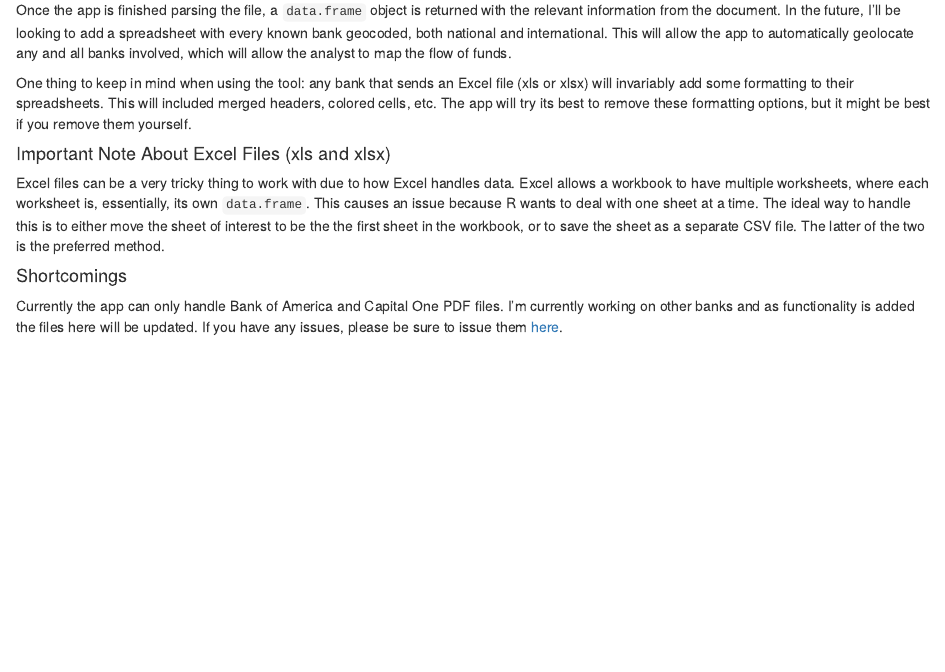
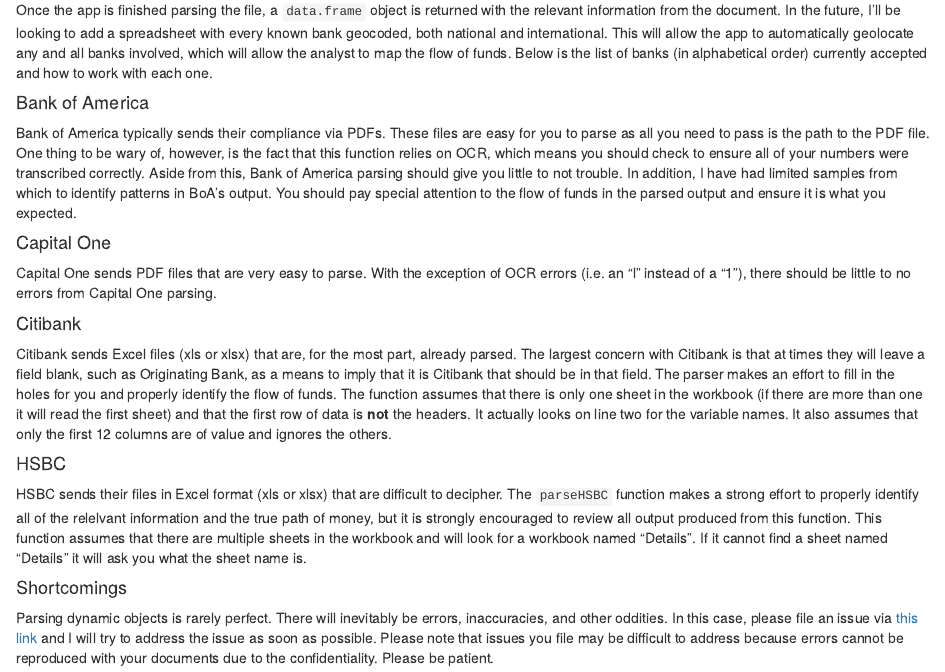
Before and after one commit to theRanalyst-tester/wireParser, an R Markdown document (README.Rmd): the page in a window 1100 px wide, from 290 px down. Rendered offline with R 4.5, knitr and Pandoc, with nearby package versions.

Commit message:
reformatted the README file

```diff
--- a/README.Rmd
+++ b/README.Rmd
@@ -6,12 +6,19 @@
 
 Using this tool is very straightforward, you simply need to call the `parseWireData()` function and pass it three arguments: `file`, `bank`, and `format`. The `file` argument tells R which file you'd like to parse, `bank` indicates the bank from which the file came, and `format` indicates the file type (i.e., xlsx, pdf, or csv). There is an additional fourth paramater, `skip`, which has a default value of 0. This paramater only needs to be changed if you're parsing an Excel document or CSV file **and** want to skip a number of rows in the spreadsheet.
 
-Once the app is finished parsing the file, a `data.frame` object is returned with the relevant information from the document. In the future, I'll be looking to add a spreadsheet with every known bank geocoded, both national and international. This will allow the app to automatically geolocate any and all banks involved, which will allow the analyst to map the flow of funds.
+Once the app is finished parsing the file, a `data.frame` object is returned with the relevant information from the document. In the future, I'll be looking to add a spreadsheet with every known bank geocoded, both national and international. This will allow the app to automatically geolocate any and all banks involved, which will allow the analyst to map the flow of funds. Below is the list of banks (in alphabetical order) currently accepted and how to work with each one.
 
-One thing to keep in mind when using the tool: any bank that sends an Excel file (xls or xlsx) will invariably add some formatting to their spreadsheets. This will included merged headers, colored cells, etc. The app will try its best to remove these formatting options, but it might be best if you remove them yourself.
+#### Bank of America
+Bank of America typically sends their compliance via PDFs. These files are easy for you to parse as all you need to pass is the path to the PDF file. One thing to be wary of, however, is the fact that this function relies on OCR, which means you should check to ensure all of your numbers were transcribed correctly. Aside from this, Bank of America parsing should give you little to not trouble. In addition, I have had limited samples from which to identify patterns in BoA's output. You should pay special attention to the flow of funds in the parsed output and ensure it is what you expected.
 
-#### Important Note About Excel Files (xls and xlsx)
-Excel files can be a very tricky thing to work with due to how Excel handles data. Excel allows a workbook to have multiple worksheets, where each worksheet is, essentially, its own `data.frame`. This causes an issue because R wants to deal with one sheet at a time. The ideal way to handle this is to either move the sheet of interest to be the the first sheet in the workbook, or to save the sheet as a separate CSV file. The latter of the two is the preferred method.
+#### Capital One
+Capital One sends PDF files that are very easy to parse. With the exception of OCR errors (i.e. an "l" instead of a "1"), there should be little to no errors from Capital One parsing.
+
+#### Citibank
+Citibank sends Excel files (xls or xlsx) that are, for the most part, already parsed. The largest concern with Citibank is that at times they will leave a field blank, such as Originating Bank, as a means to imply that it is Citibank that should be in that field. The parser makes an effort to fill in the holes for you and properly identify the flow of funds. The function assumes that there is only one sheet in the workbook (if there are more than one it will read the first sheet) and that the first row of data is **not** the headers. It actually looks on line two for the variable names. It also assumes that only the first 12 columns are of value and ignores the others.
+
+#### HSBC
+HSBC sends their files in Excel format (xls or xlsx) that are difficult to decipher. The `parseHSBC` function makes a strong effort to properly identify all of the relelvant information and the true path of money, but it is strongly encouraged to review all output produced from this function. This function assumes that there are multiple sheets in the workbook and will look for a workbook named "Details". If it cannot find a sheet named "Details" it will ask you what the sheet name is.
 
 #### Shortcomings
-Currently the app can only handle Bank of America and Capital One PDF files. I'm currently working on other banks and as functionality is added the files here will be updated. If you have any issues, please be sure to issue them [here](https://github.com/theRanalyst/wireParser/issues).
+Parsing dynamic objects is rarely perfect. There will inevitably be errors, inaccuracies, and other oddities. In this case, please file an issue via [this link](https://github.com/theRanalyst/wireParser/issues) and I will try to address the issue as soon as possible. Please note that issues you file may be difficult to address because errors cannot be reproduced with your documents due to the confidentiality. Please be patient.
```
